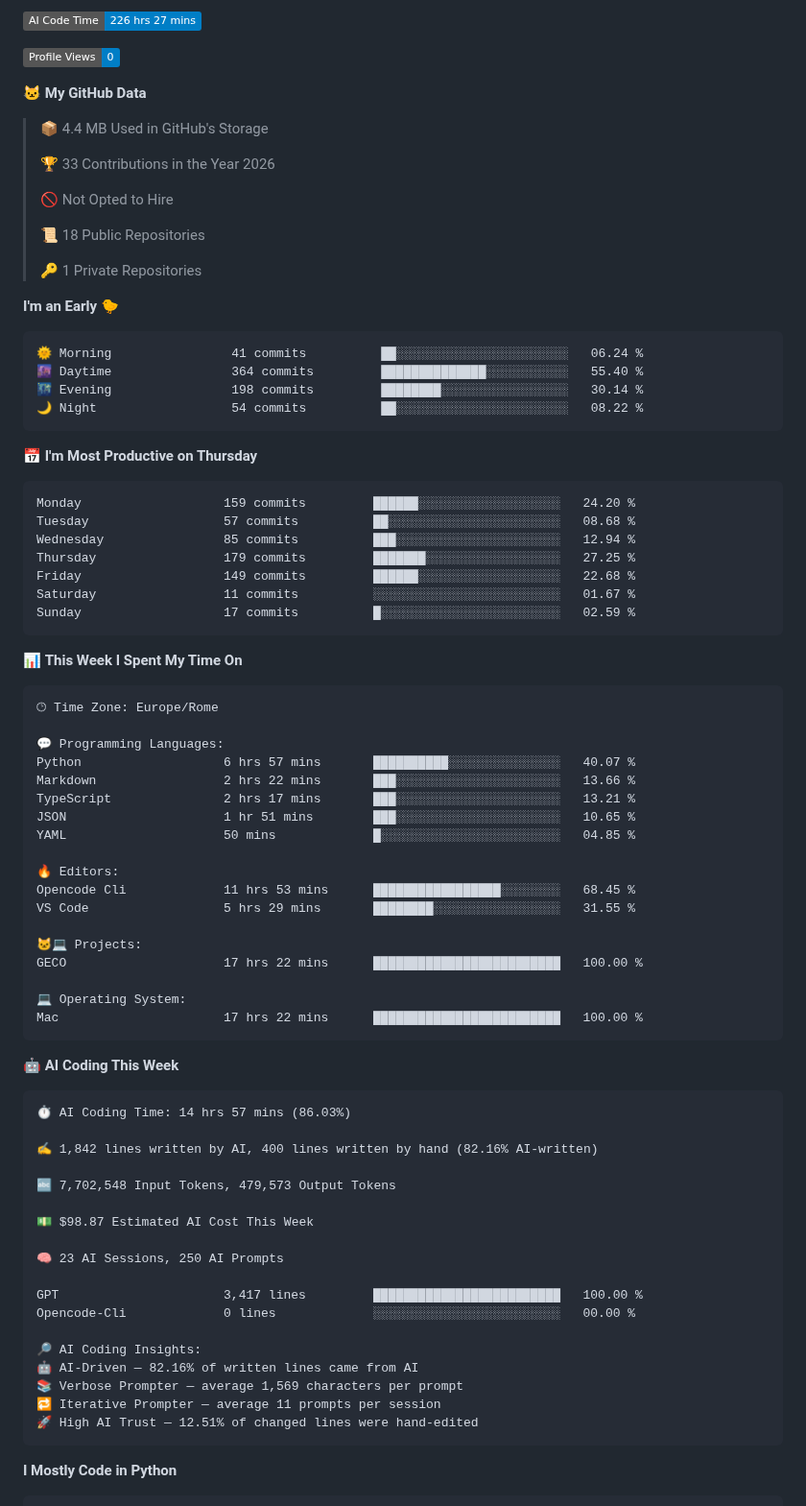
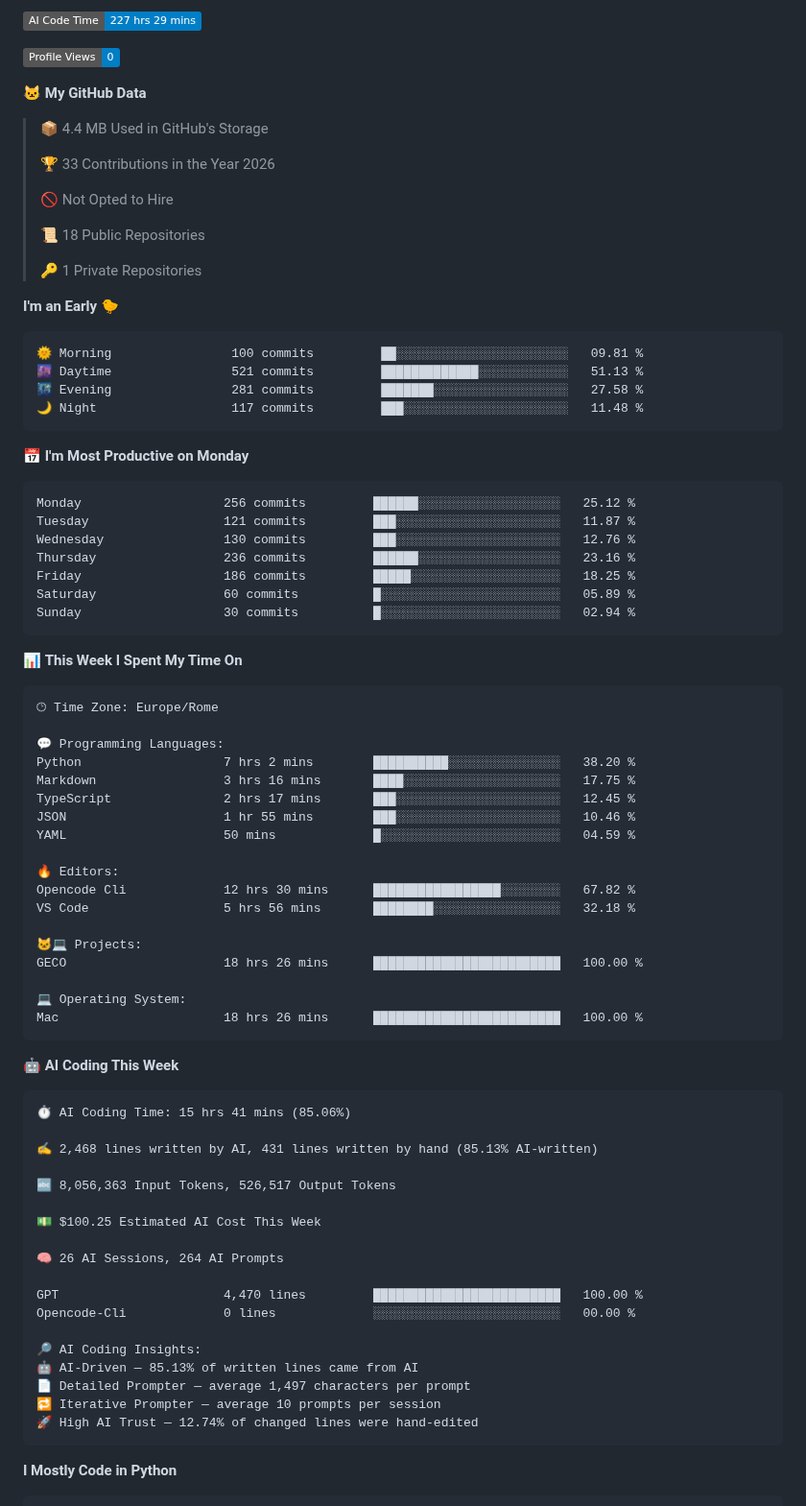
Before and after one commit to figimodi/figimodi, a Markdown page: README.md, the part around one of its changes. Shown at 96% size. Rendered like a GitHub page; badges without logos.

Commit message:
Updated with Dev Metrics

````diff
--- a/README.md
+++ b/README.md
@@ -16,5 +16,5 @@
 
-![AI Code Time](http://img.shields.io/badge/AI%20Code%20Time-226%20hrs%2027%20mins-blue?style=flat)
+![AI Code Time](http://img.shields.io/badge/AI%20Code%20Time-227%20hrs%2029%20mins-blue?style=flat)
 
 ![Profile Views](http://img.shields.io/badge/Profile%20Views-0-blue?style=flat)
 
@@ -33,21 +33,21 @@
 **I'm an Early 🐤**
 
 ```text
-🌞 Morning                41 commits          ██░░░░░░░░░░░░░░░░░░░░░░░   06.24 %
-🌆 Daytime                364 commits         ██████████████░░░░░░░░░░░   55.40 %
-🌃 Evening                198 commits         ████████░░░░░░░░░░░░░░░░░   30.14 %
-🌙 Night                  54 commits          ██░░░░░░░░░░░░░░░░░░░░░░░   08.22 %
+🌞 Morning                100 commits         ██░░░░░░░░░░░░░░░░░░░░░░░   09.81 %
+🌆 Daytime                521 commits         █████████████░░░░░░░░░░░░   51.13 %
+🌃 Evening                281 commits         ███████░░░░░░░░░░░░░░░░░░   27.58 %
+🌙 Night                  117 commits         ███░░░░░░░░░░░░░░░░░░░░░░   11.48 %
 ```
-📅 **I'm Most Productive on Thursday**
+📅 **I'm Most Productive on Monday**
 
 ```text
-Monday                   159 commits         ██████░░░░░░░░░░░░░░░░░░░   24.20 %
-Tuesday                  57 commits          ██░░░░░░░░░░░░░░░░░░░░░░░   08.68 %
-Wednesday                85 commits          ███░░░░░░░░░░░░░░░░░░░░░░   12.94 %
-Thursday                 179 commits         ███████░░░░░░░░░░░░░░░░░░   27.25 %
-Friday                   149 commits         ██████░░░░░░░░░░░░░░░░░░░   22.68 %
-Saturday                 11 commits          ░░░░░░░░░░░░░░░░░░░░░░░░░   01.67 %
-Sunday                   17 commits          █░░░░░░░░░░░░░░░░░░░░░░░░   02.59 %
+Monday                   256 commits         ██████░░░░░░░░░░░░░░░░░░░   25.12 %
+Tuesday                  121 commits         ███░░░░░░░░░░░░░░░░░░░░░░   11.87 %
+Wednesday                130 commits         ███░░░░░░░░░░░░░░░░░░░░░░   12.76 %
+Thursday                 236 commits         ██████░░░░░░░░░░░░░░░░░░░   23.16 %
+Friday                   186 commits         █████░░░░░░░░░░░░░░░░░░░░   18.25 %
+Saturday                 60 commits          █░░░░░░░░░░░░░░░░░░░░░░░░   05.89 %
+Sunday                   30 commits          █░░░░░░░░░░░░░░░░░░░░░░░░   02.94 %
 ```
 
 
@@ -57,44 +57,44 @@ Sunday                   17 commits          █░░░░░░░░░░
 🕑︎ Time Zone: Europe/Rome
 
 💬 Programming Languages:
-Python                   6 hrs 57 mins       ██████████░░░░░░░░░░░░░░░   40.07 %
-Markdown                 2 hrs 22 mins       ███░░░░░░░░░░░░░░░░░░░░░░   13.66 %
-TypeScript               2 hrs 17 mins       ███░░░░░░░░░░░░░░░░░░░░░░   13.21 %
-JSON                     1 hr 51 mins        ███░░░░░░░░░░░░░░░░░░░░░░   10.65 %
-YAML                     50 mins             █░░░░░░░░░░░░░░░░░░░░░░░░   04.85 %
+Python                   7 hrs 2 mins        ██████████░░░░░░░░░░░░░░░   38.20 %
+Markdown                 3 hrs 16 mins       ████░░░░░░░░░░░░░░░░░░░░░   17.75 %
+TypeScript               2 hrs 17 mins       ███░░░░░░░░░░░░░░░░░░░░░░   12.45 %
+JSON                     1 hr 55 mins        ███░░░░░░░░░░░░░░░░░░░░░░   10.46 %
+YAML                     50 mins             █░░░░░░░░░░░░░░░░░░░░░░░░   04.59 %
 
 🔥 Editors:
-Opencode Cli             11 hrs 53 mins      █████████████████░░░░░░░░   68.45 %
-VS Code                  5 hrs 29 mins       ████████░░░░░░░░░░░░░░░░░   31.55 %
+Opencode Cli             12 hrs 30 mins      █████████████████░░░░░░░░   67.82 %
+VS Code                  5 hrs 56 mins       ████████░░░░░░░░░░░░░░░░░   32.18 %
 
 🐱‍💻 Projects:
-GECO                     17 hrs 22 mins      █████████████████████████   100.00 %
+GECO                     18 hrs 26 mins      █████████████████████████   100.00 %
 
 💻 Operating System:
-Mac                      17 hrs 22 mins      █████████████████████████   100.00 %
+Mac                      18 hrs 26 mins      █████████████████████████   100.00 %
 ```
 
 🤖 **AI Coding This Week**
 
 ```text
-⏱ AI Coding Time: 14 hrs 57 mins (86.03%)
+⏱ AI Coding Time: 15 hrs 41 mins (85.06%)
 
-✍️ 1,842 lines written by AI, 400 lines written by hand (82.16% AI-written)
+✍️ 2,468 lines written by AI, 431 lines written by hand (85.13% AI-written)
 
-🔤 7,702,548 Input Tokens, 479,573 Output Tokens
+🔤 8,056,363 Input Tokens, 526,517 Output Tokens
 
-💵 $98.87 Estimated AI Cost This Week
+💵 $100.25 Estimated AI Cost This Week
 
-🧠 23 AI Sessions, 250 AI Prompts
+🧠 26 AI Sessions, 264 AI Prompts
 
-GPT                      3,417 lines         █████████████████████████   100.00 %
+GPT                      4,470 lines         █████████████████████████   100.00 %
 Opencode-Cli             0 lines             ░░░░░░░░░░░░░░░░░░░░░░░░░   00.00 %
 
 🔎 AI Coding Insights:
-🤖 AI-Driven — 82.16% of written lines came from AI
-📚 Verbose Prompter — average 1,569 characters per prompt
-🔁 Iterative Prompter — average 11 prompts per session
-🚀 High AI Trust — 12.51% of changed lines were hand-edited
+🤖 AI-Driven — 85.13% of written lines came from AI
+📄 Detailed Prompter — average 1,497 characters per prompt
+🔁 Iterative Prompter — average 10 prompts per session
+🚀 High AI Trust — 12.74% of changed lines were hand-edited
 ```
 
 **I Mostly Code in Python**
````
Also changed, not shown: other parts of README.md (+2 -2 lines), assets/bar_graph.png.
